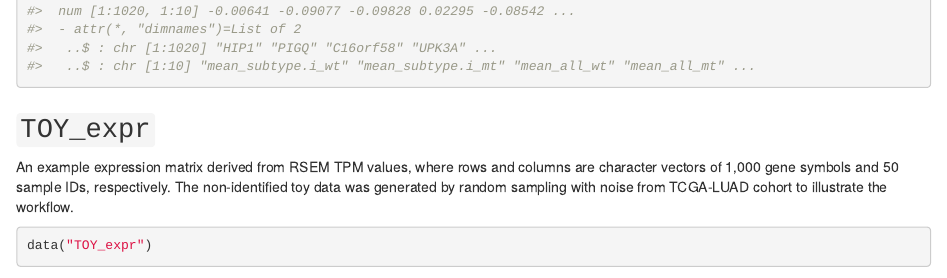
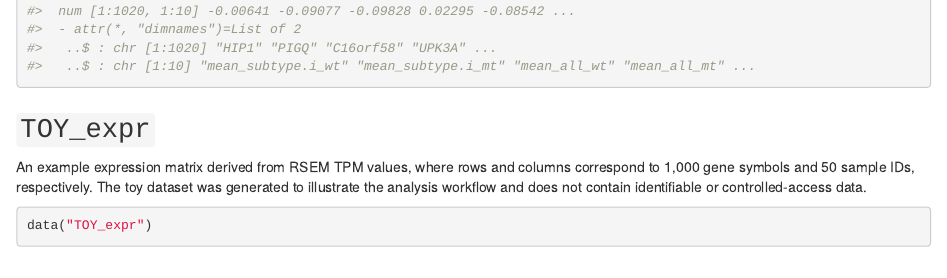
Before and after one commit to minjeongjaykim/EGFRmSig, an R Markdown document (vignettes/EGFRmSig_intro.Rmd): the page in a window 1100 px wide, from 1100 px down. Rendered offline with R 4.5, knitr and Pandoc, with nearby package versions; drawn as R Markdown's standard HTML page in place of the format the file asks for.

Commit message:
Upload files

````diff
--- a/vignettes/EGFRmSig_intro.Rmd
+++ b/vignettes/EGFRmSig_intro.Rmd
@@ -111,7 +111,7 @@ str(All_subtypes_centroids)
 
 ## `TOY_expr`
 
-An example expression matrix derived from RSEM TPM values, where rows and columns are character vectors of 1,000 gene symbols and 50 sample IDs, respectively. The non-identified toy data was generated by random sampling with noise from TCGA-LUAD cohort to illustrate the workflow.
+An example expression matrix derived from RSEM TPM values, where rows and columns correspond to 1,000 gene symbols and 50 sample IDs, respectively. The toy dataset was generated to illustrate the analysis workflow and does not contain identifiable or controlled-access data.
 
 ```{r TOY}
 data("TOY_expr")
````
Also changed, not shown: 1 other file.
